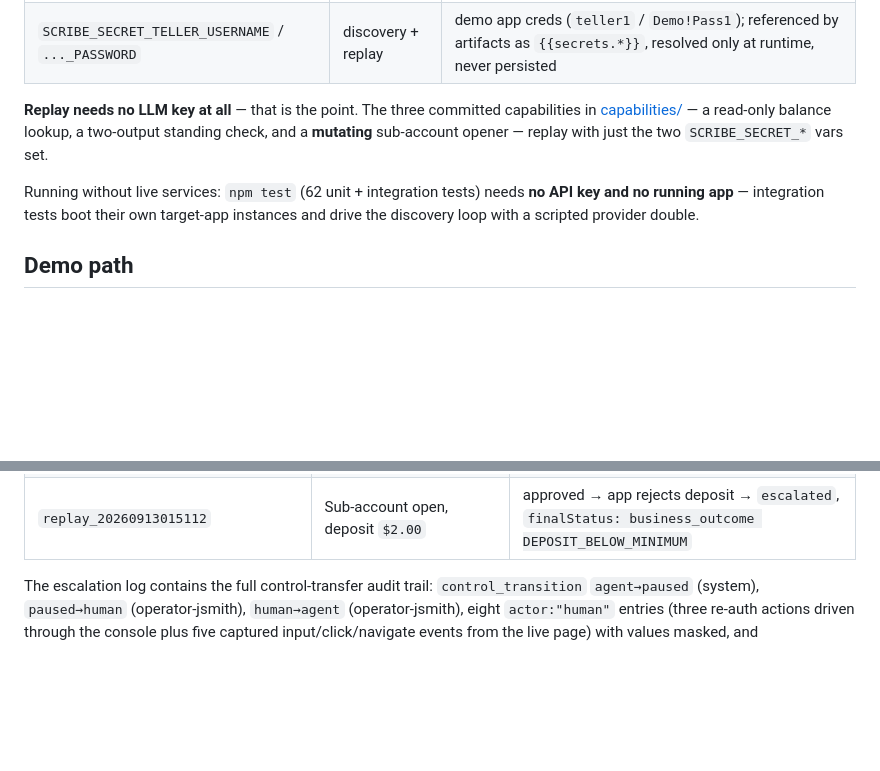
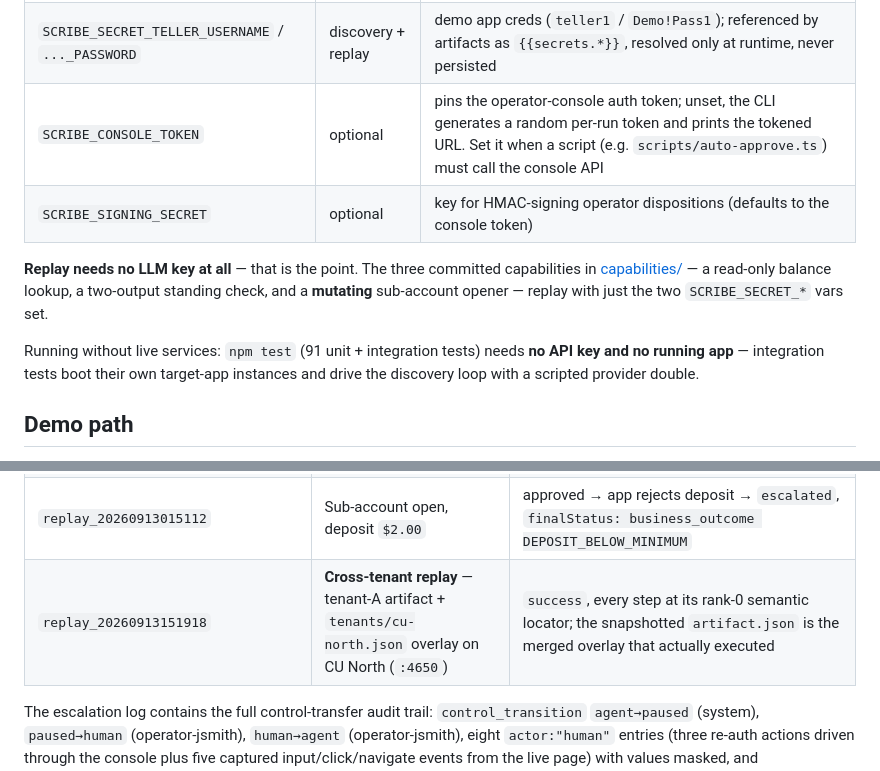
Before and after one commit to smitshah06/computer-use-automation, a Markdown page: README.md, 2 parts joined by grey strips. Drawn GitHub-style; blank space fills up the shorter version.

```diff
--- a/README.md
+++ b/README.md
@@ -32,12 +32,14 @@ cp .env.example .env        # then edit
 |---|---|---|
 | `OPENAI_API_KEY` *or* `ANTHROPIC_API_KEY` | **discovery only** | pick provider with `--provider` / `SCRIBE_PROVIDER` |
 | `SCRIBE_SECRET_TELLER_USERNAME` / `..._PASSWORD` | discovery + replay | demo app creds (`teller1` / `Demo!Pass1`); referenced by artifacts as `{{secrets.*}}`, resolved only at runtime, never persisted |
+| `SCRIBE_CONSOLE_TOKEN` | optional | pins the operator-console auth token; unset, the CLI generates a random per-run token and prints the tokened URL. Set it when a script (e.g. `scripts/auto-approve.ts`) must call the console API |
+| `SCRIBE_SIGNING_SECRET` | optional | key for HMAC-signing operator dispositions (defaults to the console token) |
 
 **Replay needs no LLM key at all** — that is the point. The three committed capabilities in
 [capabilities/](capabilities/) — a read-only balance lookup, a two-output standing check, and a
 **mutating** sub-account opener — replay with just the two `SCRIBE_SECRET_*` vars set.
 
-Running without live services: `npm test` (62 unit + integration tests) needs **no API key and no
+Running without live services: `npm test` (91 unit + integration tests) needs **no API key and no
 running app** — integration tests boot their own target-app instances and drive the discovery
 loop with a scripted provider double.
 
@@ -161,6 +191,7 @@ prints. (The standing-check and sub-account outputs are declared non-sensitive,
 | `replay_20260913015045` | Standing check `99999` | `business_outcome MEMBER_NOT_FOUND` |
 | `replay_20260913015057` | Sub-account open (mutating) `12345` / Checking / `$40.00` | paused at risky submit → `approve_once` (operator-jsmith) → `escalated`, `finalStatus: success`, `confirmationNumber: "CU-2026-4182"` |
 | `replay_20260913015112` | Sub-account open, deposit `$2.00` | approved → app rejects deposit → `escalated`, `finalStatus: business_outcome DEPOSIT_BELOW_MINIMUM` |
+| `replay_20260913151918` | **Cross-tenant replay** — tenant-A artifact + `tenants/cu-north.json` overlay on CU North (`:4650`) | `success`, every step at its rank-0 semantic locator; the snapshotted `artifact.json` is the merged overlay that actually executed |
 
 The escalation log contains the full control-transfer audit trail: `control_transition`
 `agent→paused` (system), `paused→human` (operator-jsmith), `human→agent` (operator-jsmith), eight
```
Also changed, not shown: other parts of README.md (+37 -8 lines), REPORT.md (+57 -36 lines).
